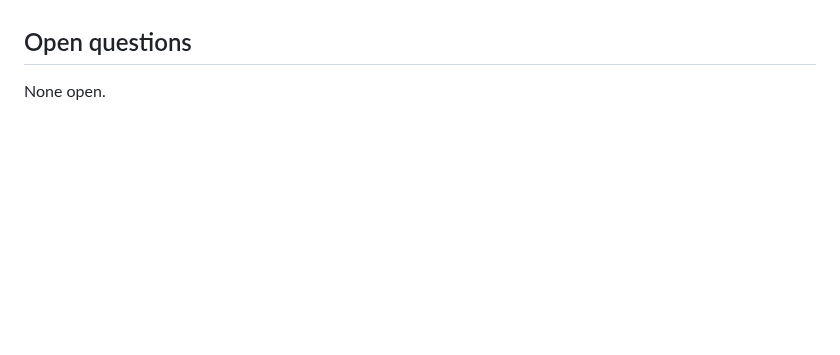
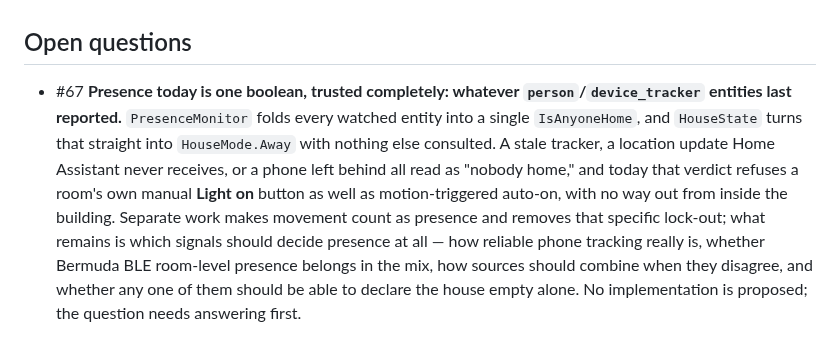
Before and after one commit to 0z00z0/adaptivelighting, a Markdown page: docs/backlog.md, the part around the change. GitHub-like rendering; blank space fills up the shorter version.

Commit message:
docs: record presence-reliability evaluation as an open question
Phone-based presence is a single, unconditionally trusted signal, and
its failure modes already cost a lock-out with no way out from inside
the house. Mirrors issue #67; no engine change.

```diff
--- a/docs/backlog.md
+++ b/docs/backlog.md
@@ -91,4 +91,14 @@ An item with no number is one this file records before the tracker has minted on
 
 ## Open questions
 
-None open.
+- #67 **Presence today is one boolean, trusted completely: whatever `person`/`device_tracker`
+  entities last reported.** `PresenceMonitor` folds every watched entity into a single
+  `IsAnyoneHome`, and `HouseState` turns that straight into `HouseMode.Away` with nothing else
+  consulted. A stale tracker, a location update Home Assistant never receives, or a phone left
+  behind all read as "nobody home," and today that verdict refuses a room's own manual **Light
+  on** button as well as motion-triggered auto-on, with no way out from inside the building.
+  Separate work makes movement count as presence and removes that specific lock-out; what remains
+  is which signals should decide presence at all — how reliable phone tracking really is, whether
+  Bermuda BLE room-level presence belongs in the mix, how sources should combine when they
+  disagree, and whether any one of them should be able to declare the house empty alone. No
+  implementation is proposed; the question needs answering first.
```
